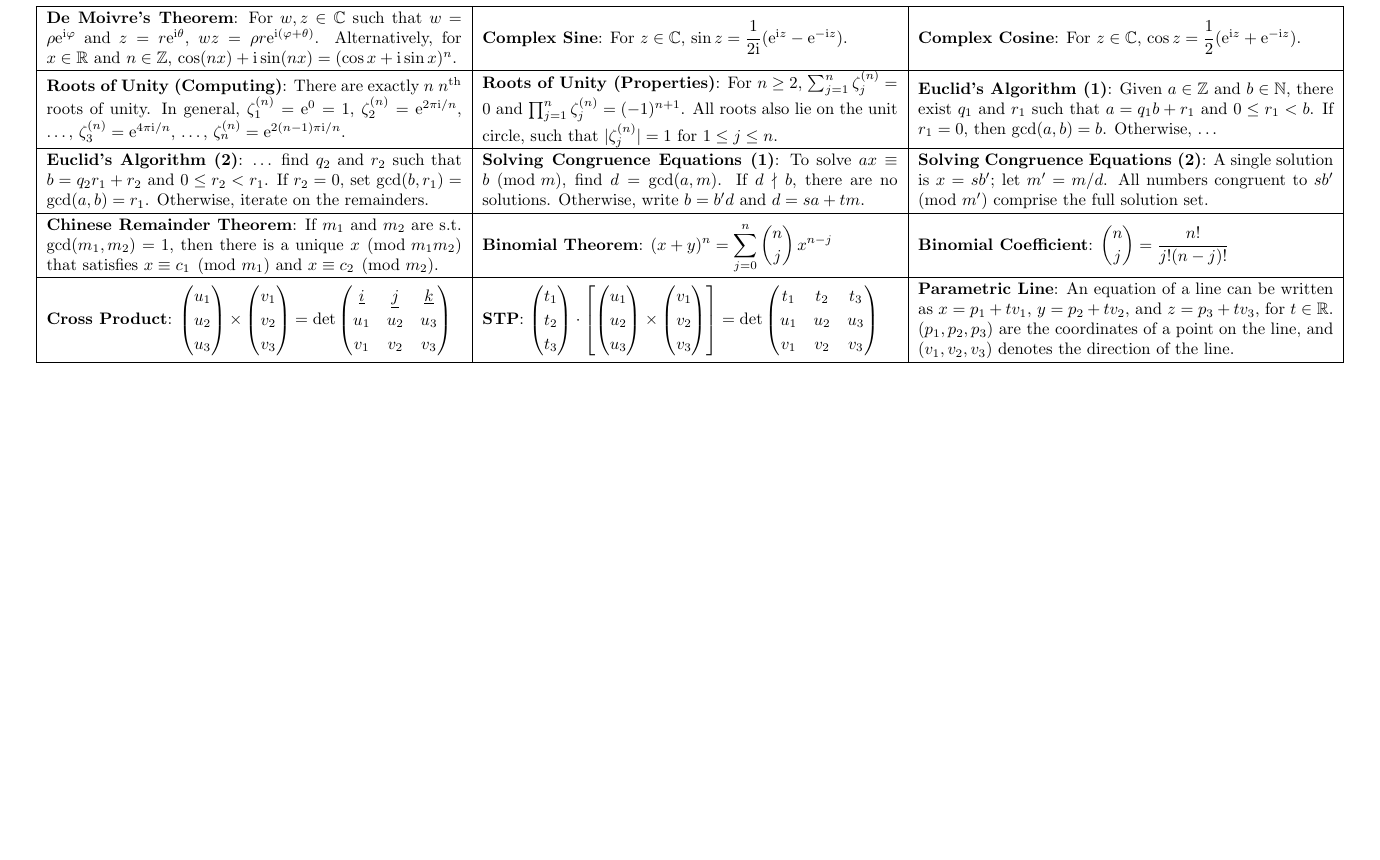
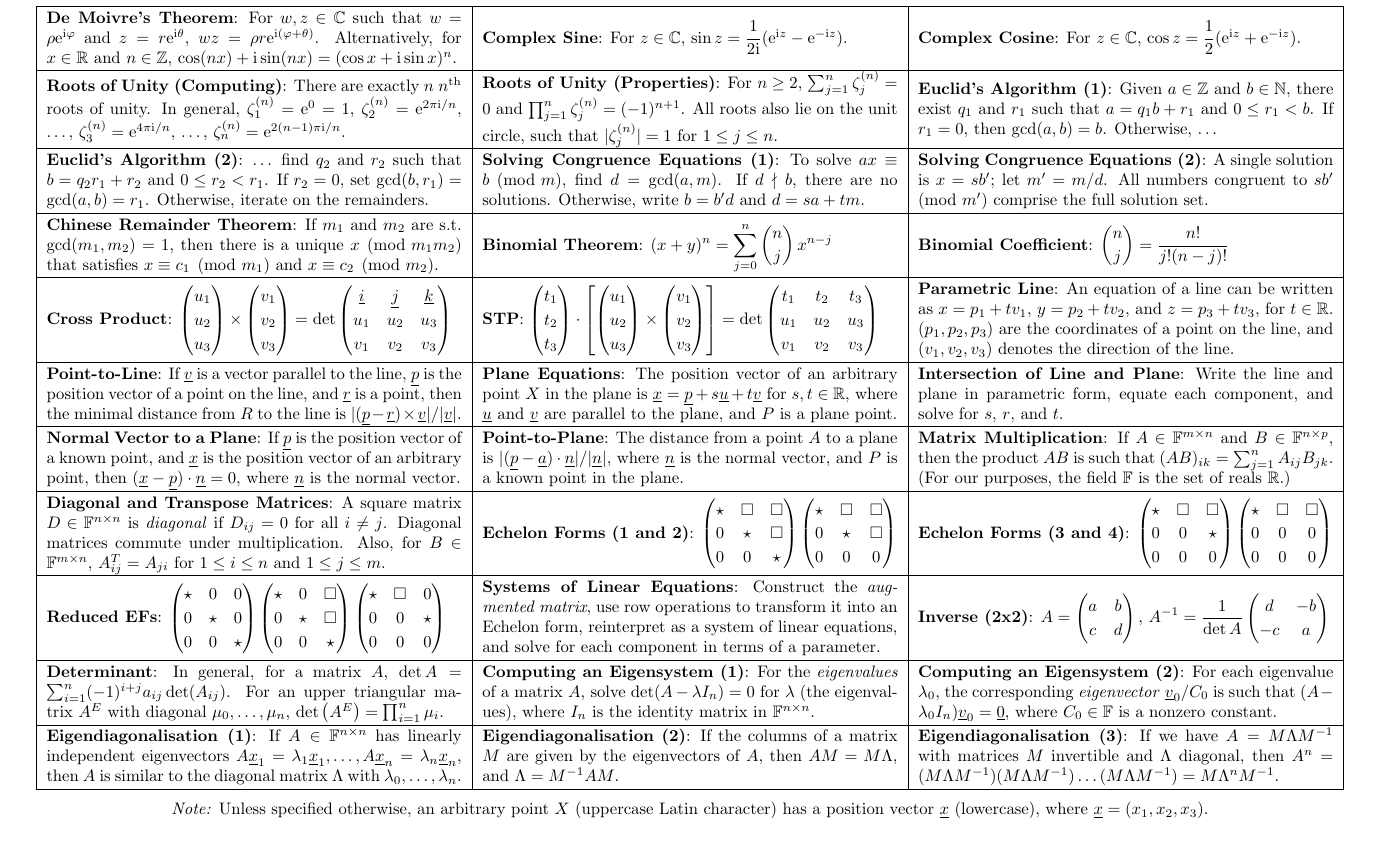
Before and after one commit to oliverdixon/exam-crib-sheets, a LaTeX document (Algebra/Algebra.tex): part of page 1 of 2, cut so that both start at the same text. Compiled offline with pdfLaTeX.

Commit message:
Algebra: Added most matrix content

```diff
--- a/Algebra/Algebra.tex
+++ b/Algebra/Algebra.tex
@@ -129,7 +129,159 @@
 
 \hline
 
+\textbf{Point-to-Line}:
+    If $ \vec{v} $ is a vector parallel to the line, $ \vec{p} $ is the position
+    vector of a point on the line, and $ \vec{r} $ is a point, then the minimal
+    distance from $ R $ to the line is $ \vert (\vec{p} - \vec{r}) \times
+    \vec{v} \vert/\vert\vec{v}\vert $. &
+
+\textbf{Plane Equations}:
+    The position vector of an arbitrary point $ X $ in the plane is
+    $ \vec{x} = \vec{p} + s \vec{u} + t \vec{v} $ for $ s, t \in \mathbb{R} $,
+    where $ \vec{u} $ and $ \vec{v} $ are parallel to the plane, and $ P $ is a
+    plane point. &
+
+\textbf{Intersection of Line and Plane}:
+    Write the line and plane in parametric form, equate each component, and
+    solve for $ s $, $ r $, and $ t $. \\
+
+\hline
+
+\textbf{Normal Vector to a Plane}:
+    If $ \vec{p} $ is the position vector of a known point, and $ \vec{x} $ is
+    the position vector of an arbitrary point, then $ ( \vec{x} - \vec{p} )
+    \cdot \vec{n} = 0 $, where $ \vec{n} $ is the normal vector. &
+
+\textbf{Point-to-Plane}:
+    The distance from a point $ A $ to a plane is
+    $ \vert (\vec{p} - \vec{a}) \cdot \vec{n} \vert / \vert \vec{n} \vert $,
+    where $ \vec{n} $ is the normal vector, and $ P $ is a known point in the
+    plane. &
+
+\textbf{Matrix Multiplication}:
+    If $ A \in \mathbb{F}^{m \times n} $ and $ B \in \mathbb{F}^{n \times p} $,
+    then the product $ AB $ is such that $ (AB)_{ik} = \sum_{j=1}^n A_{ij}
+    B_{jk} $. (For our purposes, the field $ \mathbb{F} $ is the set of reals
+    $ \mathbb{R} $.) \\
+
+\hline
+
+\textbf{Diagonal and Transpose Matrices}:
+    A square matrix $ D \in \mathbb{F}^{n \times n} $ is \emph{diagonal} if
+    $ D_{ij} = 0 $ for all $ i \neq j $. Diagonal matrices commute under
+    multiplication. Also, for $ B \in \mathbb{F}^{m \times n}$, $ A^T_{ij} =
+    A_{ji} $ for $ 1 \leq i \leq n $ and $ 1 \leq j \leq m $. &
+
+\textbf{Echelon Forms (1 and 2)}:
+    \smash{$
+        \begin{pmatrix}
+            \star & \square & \square \\
+            0 & \star & \square \\
+            0 & 0 & \star
+        \end{pmatrix}
+        \begin{pmatrix}
+            \star & \square & \square \\
+            0 & \star & \square \\
+            0 & 0 & 0
+        \end{pmatrix}
+    $} &
+
+\textbf{Echelon Forms (3 and 4)}:
+    \smash{$
+        \begin{pmatrix}
+            \star & \square & \square \\
+            0 & 0 & \star \\
+            0 & 0 & 0
+        \end{pmatrix}
+        \begin{pmatrix}
+            \star & \square & \square \\
+            0 & 0 & 0 \\
+            0 & 0 & 0
+        \end{pmatrix}
+    $} \\
+
+\hline
+
+\textbf{Reduced EFs}:
+    \smash{$
+        \begin{pmatrix}
+            \star & 0 & 0 \\
+            0 & \star & 0 \\
+            0 & 0 & \star
+        \end{pmatrix}
+        \begin{pmatrix}
+            \star & 0 & \square \\
+            0 & \star & \square \\
+            0 & 0 & \star
+        \end{pmatrix}
+        \begin{pmatrix}
+            \star & \square & 0 \\
+            0 & 0 & \star \\
+            0 & 0 & 0
+        \end{pmatrix}
+    $} &
+
+\textbf{Systems of Linear Equations}:
+    Construct the \emph{augmented matrix}, use row operations to transform it
+    into an Echelon form, reinterpret as a system of linear equations, and solve
+    for each component in terms of a parameter. &
+
+\textbf{Inverse (2x2)}:
+    \smash{$\displaystyle
+        A = \begin{pmatrix}
+            a & b \\
+            c & d
+        \end{pmatrix},\,
+        A^{-1} = \frac{1}{\det A}
+        \begin{pmatrix}
+            d & -b \\
+            -c & a
+        \end{pmatrix}
+    $} \\
+
+\hline
+
+\textbf{Determinant}:
+    In general, for a matrix $ A $, $ \det A = \sum_{i=1}^n (-1)^{i+j} a_{ij}
+    \det(A_{ij}) $. For an upper triangular matrix $ A^E $ with diagonal $
+    \mu_0, \ldots, \mu_n $, $ \det\left(A^E\right) = \prod_{i=1}^n \mu_i $. &
+
+\textbf{Computing an Eigensystem (1)}:
+    For the \emph{eigenvalues} of a matrix $ A $, solve $ \det(A-\lambda
+    I_n) = 0 $ for $ \lambda $ (the eigenvalues), where $ I_n $ is the identity
+    matrix in $ \mathbb{F}^{n \times n} $. &
+
+\textbf{Computing an Eigensystem (2)}:
+    For each eigenvalue $ \lambda_0 $, the corresponding \emph{eigenvector} $
+    \vec{v}_0/C_0 $ is such that $ (A - \lambda_0 I_n) \vec{v}_0 = \vec{0} $,
+    where $ C_0 \in \mathbb{F} $ is a nonzero constant. \\
+
+\hline
+
+\textbf{Eigendiagonalisation (1)}:
+    If $ A \in \mathbb{F}^{n \times n} $ has linearly independent eigenvectors $
+    A\vec{x}_1 = \lambda_1\vec{x}_1, \ldots, A\vec{x}_n = \lambda_n\vec{x}_n $,
+    then $ A $ is similar to the diagonal matrix $ \Lambda $ with $ \lambda_0,
+    \ldots, \lambda_n $. &
+
+\textbf{Eigendiagonalisation (2)}:
+    If the columns of a matrix $ M $ are given by the eigenvectors of $ A $,
+    then $ AM = M\Lambda $, and $ \Lambda = M^{-1}AM $. &
+
+\textbf{Eigendiagonalisation (3)}:
+    If we have $ A = M \Lambda M^{-1} $ with matrices $ M $ invertible and $
+    \Lambda $ diagonal, then $ A^n = (M \Lambda M^{-1})(M \Lambda M^{-1}) \ldots
+    (M \Lambda M^{-1}) = M \Lambda^n M^{-1} $. \\
+
+\hline
 \end{tabular}
+
+\vfill
+\emph{Note:} Unless specified otherwise, an arbitrary point $ X $ (uppercase
+Latin character) has a position vector $ \vec{x} $ (lowercase), where $ \vec{x}
+= (x_1, x_2, x_3) $.
+\vfill
+
 \clearpage
 \begin{tabular}{|m{.31\linewidth}|m{.31\linewidth}|m{.31\linewidth}|}
     \hline
```
